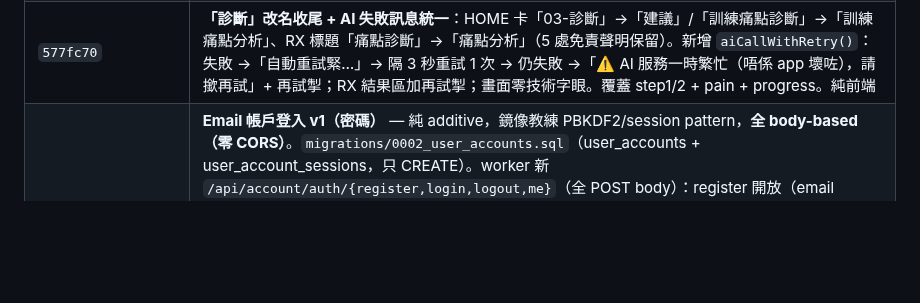
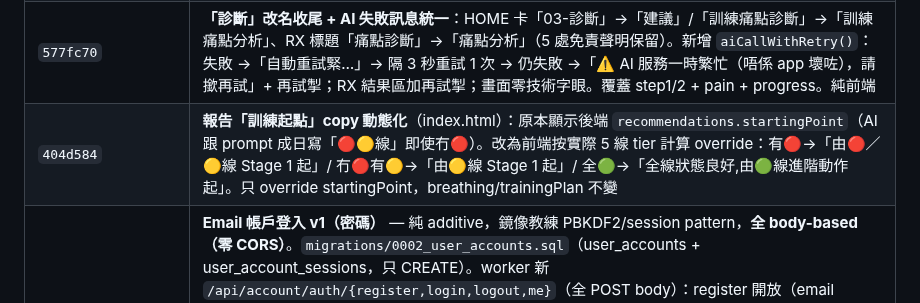
Before and after one commit to alexeywong22-fis/fis-app, a Markdown page: CONTEXT.md, the part around the change. GitHub-like rendering; blank space fills up the shorter version.

Commit message:
CONTEXT.md 記錄起點 copy 動態化（404d584）
Co-Authored-By: Claude Opus 4.8 (1M context) <noreply@anthropic.com>

```diff
--- a/CONTEXT.md
+++ b/CONTEXT.md
@@ -73,6 +73,7 @@
 | `527c7f2` | **FIS AI 檢測 503 容錯**：後端 `callGemini` 拆 `callGeminiOnce`+silent retry wrapper（只 503/429/網絡重試，最多 3 次指數退避 600ms→1.2s→2.4s+jitter，per-fetch 15s+總 25s budget；400/401/403 即時返）。覆蓋 fis-step1/2 + pain + progress（同一 `callGemini`），prompt/免責/handler 零改。前端 step1/2 loading 改轉圈 spinner + 失敗顯示溫和訊息「AI 分析服務暫時繁忙」+ 再試掣 |
 | `446797d`+`b892da4` | **修 AI 超時 + RX 改名**：`callGemini(timeoutMs)` 動態 timeout（fis-step1 圖片=60s、step2/pain/progress=30s）；`generationConfig` 加 `thinkingConfig:{thinkingBudget:0}`（**v1 唔收 400→自動 fallback v1beta+thinkingBudget0**，已驗證）；TOTAL_BUDGET 按 timeoutMs 動態計；重試分類 503/429/網絡=3 次、timeout(abort, `ctrl.signal.aborted`)=2 次。RX UI：底部導覽「診斷」→「建議」、按鈕/標題「診斷」→「建議」（免責/路徑/RX/s-title 不變）。curl /api/pain 驗證 HTTP 200 |
 | `577fc70` | **「診斷」改名收尾 + AI 失敗訊息統一**：HOME 卡「03-診斷」→「建議」/「訓練痛點診斷」→「訓練痛點分析」、RX 標題「痛點診斷」→「痛點分析」（5 處免責聲明保留）。新增 `aiCallWithRetry()`：失敗 →「自動重試緊…」→ 隔 3 秒重試 1 次 → 仍失敗 →「⚠️ AI 服務一時繁忙（唔係 app 壞咗），請撳再試」+ 再試掣；RX 結果區加再試掣；畫面零技術字眼。覆蓋 step1/2 + pain + progress。純前端 |
+| `404d584` | **報告「訓練起點」copy 動態化**（index.html）：原本顯示後端 `recommendations.startingPoint`（AI 跟 prompt 成日寫「🔴🟡線」即使冇🔴）。改為前端按實際 5 線 tier 計算 override：有🔴→「由🔴／🟡線 Stage 1 起」/ 冇🔴有🟡→「由🟡線 Stage 1 起」/ 全🟢→「全線狀態良好,由🟢線進階動作起」。只 override startingPoint，breathing/trainingPlan 不變 |
 | `06f479c` | **Email 帳戶登入 v1（密碼）** — 純 additive，鏡像教練 PBKDF2/session pattern，**全 body-based（零 CORS）**。`migrations/0002_user_accounts.sql`（user_accounts + user_account_sessions，只 CREATE）。worker 新 `/api/account/auth/{register,login,logout,me}`（全 POST body）：register 開放（email unique + 確認 currentUserId 存在）bind `primary_user_id=currentUserId`；login 防枚舉；PBKDF2=100000、token 只存 SHA-256、TTL 30 日。index.html：報告卡後保存卡（未登入先彈）+ 登入/註冊 modal + 登入狀態/登出 + app load `accountSessionCheck`（`fis_account_token`）+ 登入後 `fis_user_id=primary_user_id`（v1 唔 merge）。⚠️ **remote D1 migration 待 Alexey 親手 apply**（local 已試 OK）|
 | `418ff46` | **FIS 升級 3 級 grading + 發展中文案**：status 由 2 級→3 級（優先關注🔴/發展中🟡/狀態良好🟢，偏向中間收斂踩界 case）。worker step2 prompt 改 3 級判定 + 🟡→Stage 1 + trainingPlan「任何🔴或🟡→9.3A；全🟢→9.3B」。index.html：`FIS_LINE_COPY` 擴 `{red,mid,green}`、runFisStep3 由 binary `isAlert`→3-way `tier`（pill 3 色 #ff5555/#f0a93b/#44cc88、bar 35/65/90%、CTA 🔴睇通/🟡鞏固/🟢深化）。coach.html 06 pill 加 `.pill-amber`（發展中）|
 | `f20c134` | **FIS temperature 0.4→0.1 提升一致性**（fis-worker.js）：同一組相 run 多次側線喺🟢/🔴跳（踩界），因 temp 太高。`callGeminiOnce` 嘅 `temperature` 係**共用**（step1/step2/pain/progress 同一個），降到 0.1（分類任務求 determinism）。`maxOutputTokens`/`thinkingConfig` 保留 |
```
